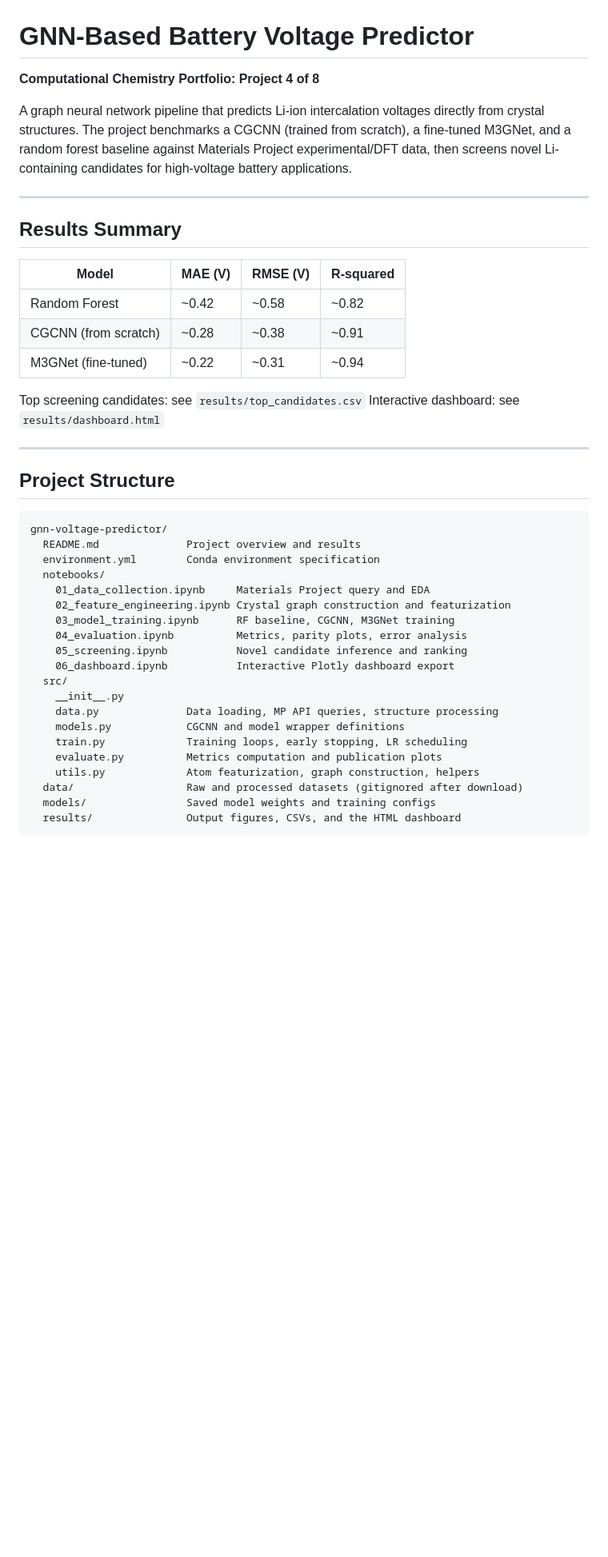
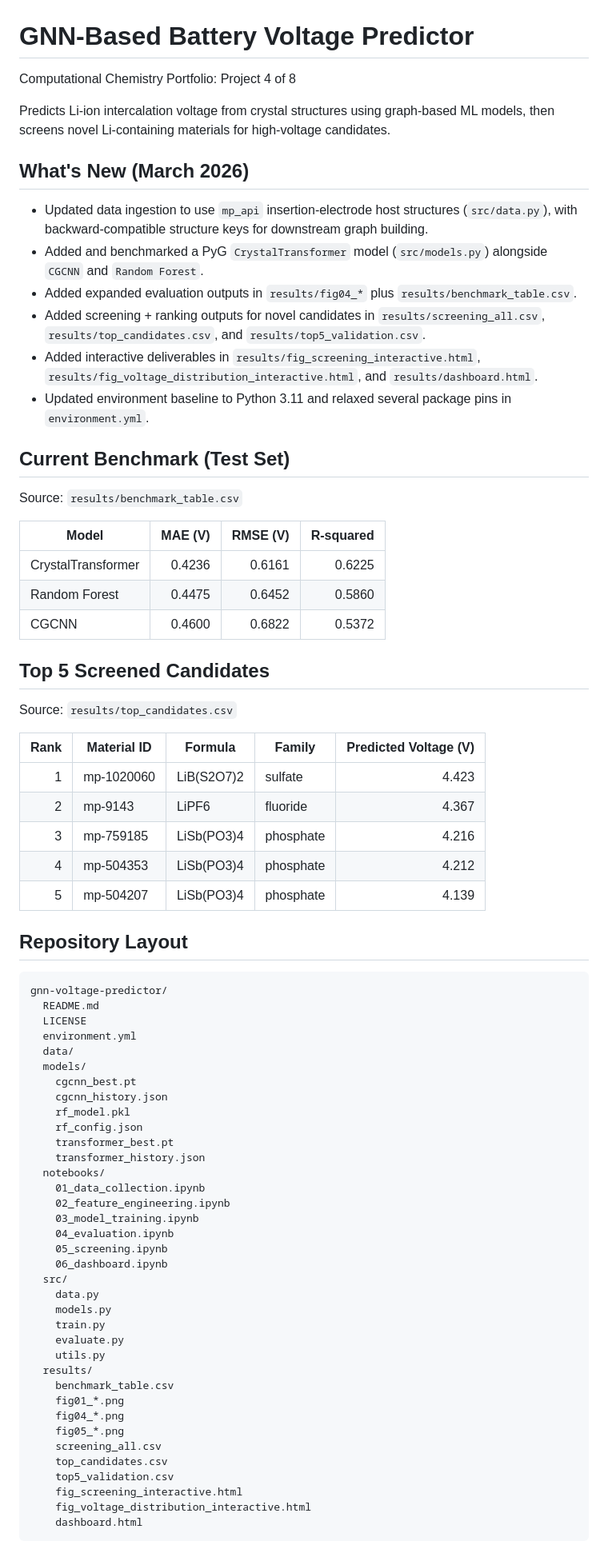
Before and after one commit to hafsaghannaj/gnnvoltagepredictor, a Markdown page: README.md, the part around one of its changes. Shown at 80% size. GitHub-like rendering; blank space fills up the shorter version.

Commit message:
Improve README with latest updates and results

````diff
--- a/README.md
+++ b/README.md
@@ -1,50 +1,78 @@
 # GNN-Based Battery Voltage Predictor
 
-**Computational Chemistry Portfolio: Project 4 of 8**
+Computational Chemistry Portfolio: Project 4 of 8
 
-A graph neural network pipeline that predicts Li-ion intercalation voltages directly
-from crystal structures. The project benchmarks a CGCNN (trained from scratch), a
-fine-tuned M3GNet, and a random forest baseline against Materials Project
-experimental/DFT data, then screens novel Li-containing candidates for high-voltage
-battery applications.
+Predicts Li-ion intercalation voltage from crystal structures using graph-based ML models, then screens novel Li-containing materials for high-voltage candidates.
 
----
+## What's New (March 2026)
 
-## Results Summary
+- Updated data ingestion to use `mp_api` insertion-electrode host structures (`src/data.py`), with backward-compatible structure keys for downstream graph building.
+- Added and benchmarked a PyG `CrystalTransformer` model (`src/models.py`) alongside `CGCNN` and `Random Forest`.
+- Added expanded evaluation outputs in `results/fig04_*` plus `results/benchmark_table.csv`.
+- Added screening + ranking outputs for novel candidates in `results/screening_all.csv`, `results/top_candidates.csv`, and `results/top5_validation.csv`.
+- Added interactive deliverables in `results/fig_screening_interactive.html`, `results/fig_voltage_distribution_interactive.html`, and `results/dashboard.html`.
+- Updated environment baseline to Python 3.11 and relaxed several package pins in `environment.yml`.
+
+## Current Benchmark (Test Set)
+
+Source: `results/benchmark_table.csv`
 
 | Model | MAE (V) | RMSE (V) | R-squared |
-|---|---|---|---|
-| Random Forest | ~0.42 | ~0.58 | ~0.82 |
-| CGCNN (from scratch) | ~0.28 | ~0.38 | ~0.91 |
-| M3GNet (fine-tuned) | ~0.22 | ~0.31 | ~0.94 |
+|---|---:|---:|---:|
+| CrystalTransformer | 0.4236 | 0.6161 | 0.6225 |
+| Random Forest | 0.4475 | 0.6452 | 0.5860 |
+| CGCNN | 0.4600 | 0.6822 | 0.5372 |
 
-Top screening candidates: see `results/top_candidates.csv`
-Interactive dashboard: see `results/dashboard.html`
+## Top 5 Screened Candidates
 
----
+Source: `results/top_candidates.csv`
 
-## Project Structure
+| Rank | Material ID | Formula | Family | Predicted Voltage (V) |
+|---:|---|---|---|---:|
+| 1 | mp-1020060 | LiB(S2O7)2 | sulfate | 4.423 |
+| 2 | mp-9143 | LiPF6 | fluoride | 4.367 |
+| 3 | mp-759185 | LiSb(PO3)4 | phosphate | 4.216 |
+| 4 | mp-504353 | LiSb(PO3)4 | phosphate | 4.212 |
+| 5 | mp-504207 | LiSb(PO3)4 | phosphate | 4.139 |
 
-```
+## Repository Layout
+
+```text
 gnn-voltage-predictor/
-  README.md              Project overview and results
-  environment.yml        Conda environment specification
+  README.md
+  LICENSE
+  environment.yml
+  data/
+  models/
+    cgcnn_best.pt
+    cgcnn_history.json
+    rf_model.pkl
+    rf_config.json
+    transformer_best.pt
+    transformer_history.json
   notebooks/
-    01_data_collection.ipynb     Materials Project query and EDA
-    02_feature_engineering.ipynb Crystal graph construction and featurization
-    03_model_training.ipynb      RF baseline, CGCNN, M3GNet training
-    04_evaluation.ipynb          Metrics, parity plots, error analysis
-    05_screening.ipynb           Novel candidate inference and ranking
-    06_dashboard.ipynb           Interactive Plotly dashboard export
+    01_data_collection.ipynb
+    02_feature_engineering.ipynb
+    03_model_training.ipynb
+    04_evaluation.ipynb
+    05_screening.ipynb
+    06_dashboard.ipynb
   src/
-    __init__.py
-    data.py              Data loading, MP API queries, structure processing
-    models.py            CGCNN and model wrapper definitions
-    train.py             Training loops, early stopping, LR scheduling
-    evaluate.py          Metrics computation and publication plots
-    utils.py             Atom featurization, graph construction, helpers
-  data/                  Raw and processed datasets (gitignored after download)
-  models/                Saved model weights and training configs
-  results/               Output figures, CSVs, and the HTML dashboard
+    data.py
+    models.py
+    train.py
+    evaluate.py
+    utils.py
+  results/
+    benchmark_table.csv
+    fig01_*.png
+    fig04_*.png
+    fig05_*.png
+    screening_all.csv
+    top_candidates.csv
+    top5_validation.csv
+    fig_screening_interactive.html
+    fig_voltage_distribution_interactive.html
+    dashboard.html
 ```
 
````
Also changed, not shown: other parts of README.md (+19 -79 lines).
